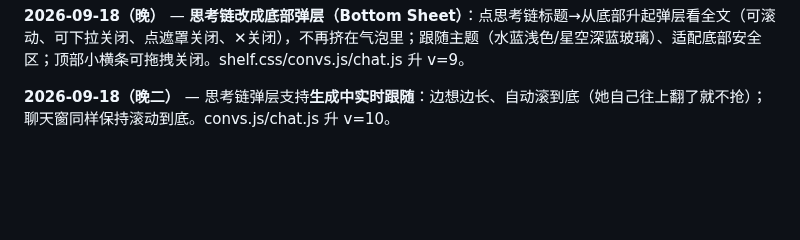
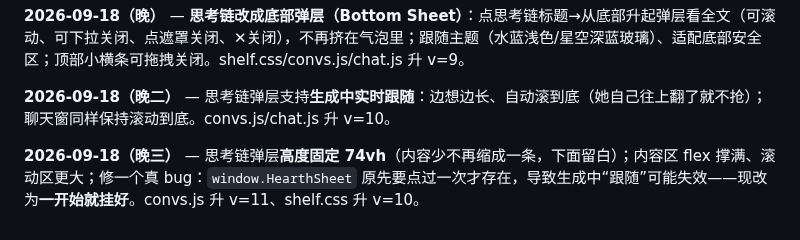
Before and after one commit to Sonagi130/hearth, a Markdown page: README.md, the part around the change. Rendered like a GitHub page; blank space fills up the shorter version.

```diff
--- a/README.md
+++ b/README.md
@@ -253,3 +253,5 @@ icon.svg / icon-192.png / icon-512.png   图标
 **2026-09-18（晚）** — **思考链改成底部弹层（Bottom Sheet）**：点思考链标题→从底部升起弹层看全文（可滚动、可下拉关闭、点遮罩关闭、✕关闭），不再挤在气泡里；跟随主题（水蓝浅色/星空深蓝玻璃）、适配底部安全区；顶部小横条可拖拽关闭。shelf.css/convs.js/chat.js 升 v=9。
 
 **2026-09-18（晚二）** — 思考链弹层支持**生成中实时跟随**：边想边长、自动滚到底（她自己往上翻了就不抢）；聊天窗同样保持滚动到底。convs.js/chat.js 升 v=10。
+
+**2026-09-18（晚三）** — 思考链弹层**高度固定 74vh**（内容少不再缩成一条，下面留白）；内容区 flex 撑满、滚动区更大；修一个真 bug：`window.HearthSheet` 原先要点过一次才存在，导致生成中“跟随”可能失效——现改为**一开始就挂好**。convs.js 升 v=11、shelf.css 升 v=10。
```
